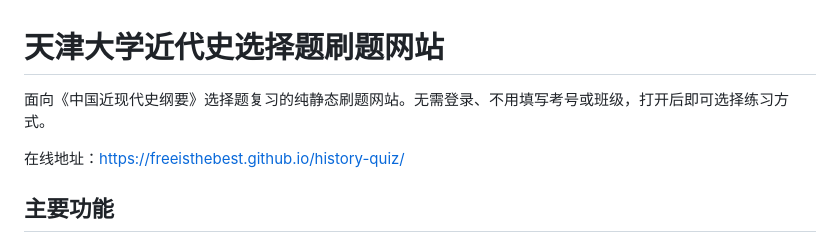
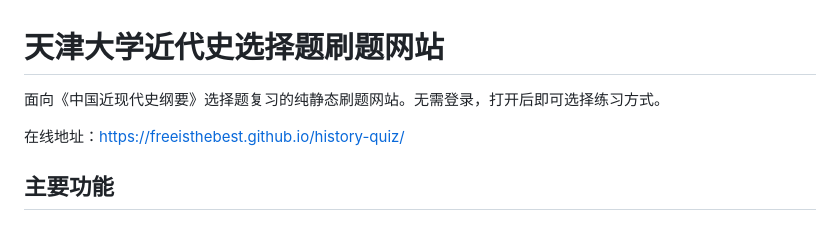
Before and after one commit to Freeisthebest/history-quiz, a Markdown page: README.md, the part around the change. GitHub-like rendering.

```diff
--- a/README.md
+++ b/README.md
@@ -1,6 +1,6 @@
 # 天津大学近代史选择题刷题网站
 
-面向《中国近现代史纲要》选择题复习的纯静态刷题网站。无需登录、不用填写考号或班级，打开后即可选择练习方式。
+面向《中国近现代史纲要》选择题复习的纯静态刷题网站。无需登录，打开后即可选择练习方式。
 
 在线地址：https://freeisthebest.github.io/history-quiz/
 
```
